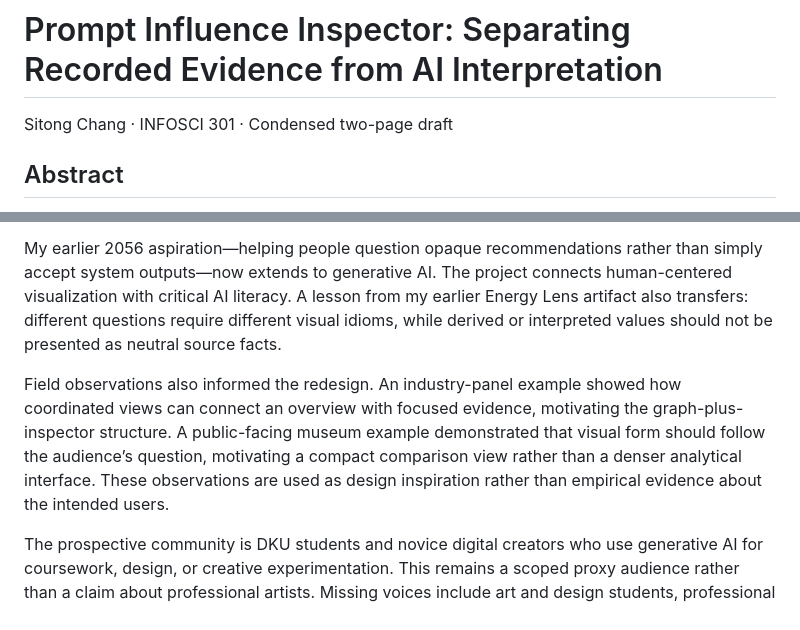
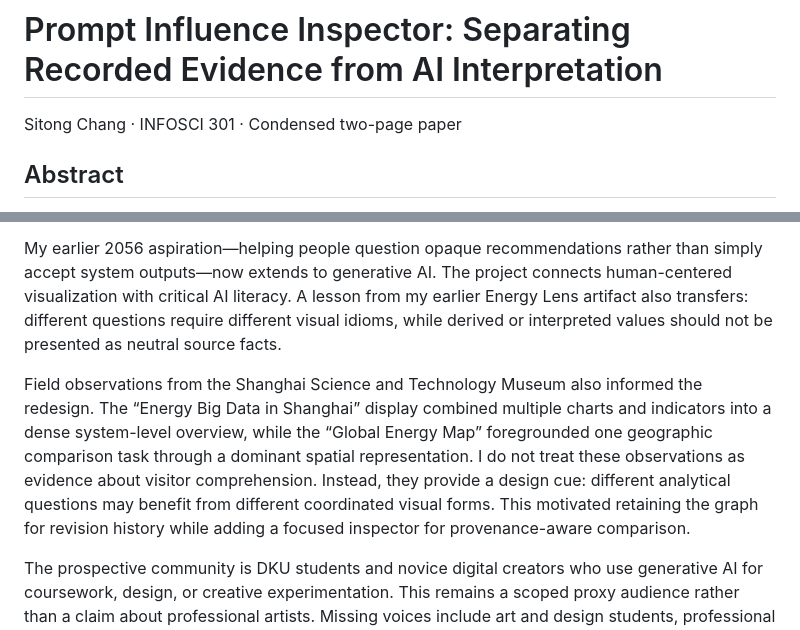
Before and after one commit to Sitong-Chang/infovis-sc972, a Markdown page: docs/paper-main-condensed.md, 2 parts joined by grey strips. Drawn GitHub-style.

```diff
--- a/docs/paper-main-condensed.md
+++ b/docs/paper-main-condensed.md
@@ -1,6 +1,6 @@
 # Prompt Influence Inspector: Separating Recorded Evidence from AI Interpretation
 
-Sitong Chang · INFOSCI 301 · Condensed two-page draft
+Sitong Chang · INFOSCI 301 · Condensed two-page paper
 
 ## Abstract
 
@@ -14,7 +14,7 @@ Text-to-image systems encourage trial-and-error prompt revision, but a polished
 
 My earlier 2056 aspiration—helping people question opaque recommendations rather than simply accept system outputs—now extends to generative AI. The project connects human-centered visualization with critical AI literacy. A lesson from my earlier Energy Lens artifact also transfers: different questions require different visual idioms, while derived or interpreted values should not be presented as neutral source facts.
 
-Field observations also informed the redesign. An industry-panel example showed how coordinated views can connect an overview with focused evidence, motivating the graph-plus-inspector structure. A public-facing museum example demonstrated that visual form should follow the audience’s question, motivating a compact comparison view rather than a denser analytical interface. These observations are used as design inspiration rather than empirical evidence about the intended users.
+Field observations from the Shanghai Science and Technology Museum also informed the redesign. The “Energy Big Data in Shanghai” display combined multiple charts and indicators into a dense system-level overview, while the “Global Energy Map” foregrounded one geographic comparison task through a dominant spatial representation. I do not treat these observations as evidence about visitor comprehension. Instead, they provide a design cue: different analytical questions may benefit from different coordinated visual forms. This motivated retaining the graph for revision history while adding a focused inspector for provenance-aware comparison.
 
 The prospective community is DKU students and novice digital creators who use generative AI for coursework, design, or creative experimentation. This remains a scoped proxy audience rather than a claim about professional artists. Missing voices include art and design students, professional creators, instructors, and people who avoid generative AI. The project relates narrowly to SDG Target 4.4: provenance classification may exercise relevant ICT and AI-literacy skills, but one prototype does not itself achieve the target [3].
 
```
